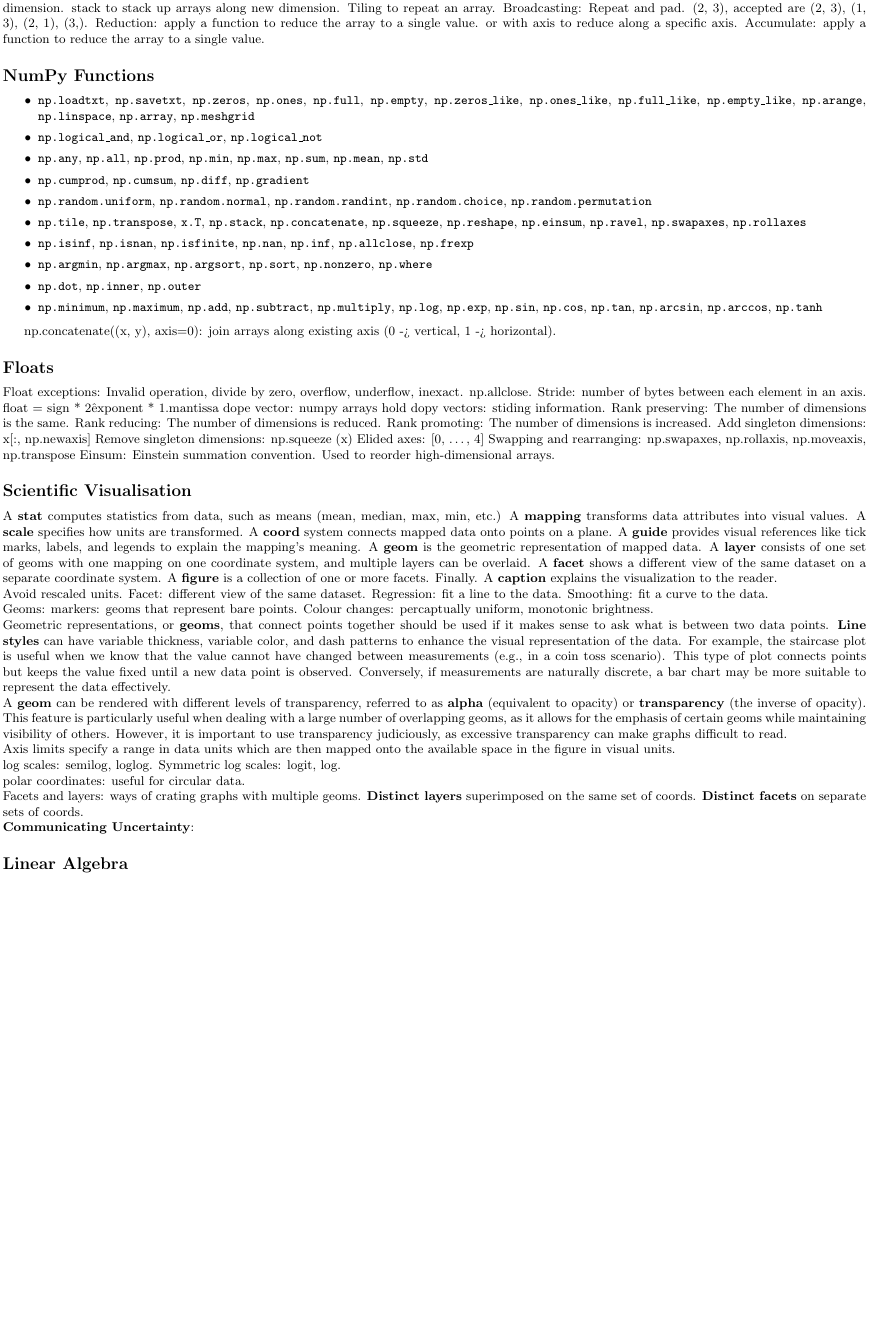
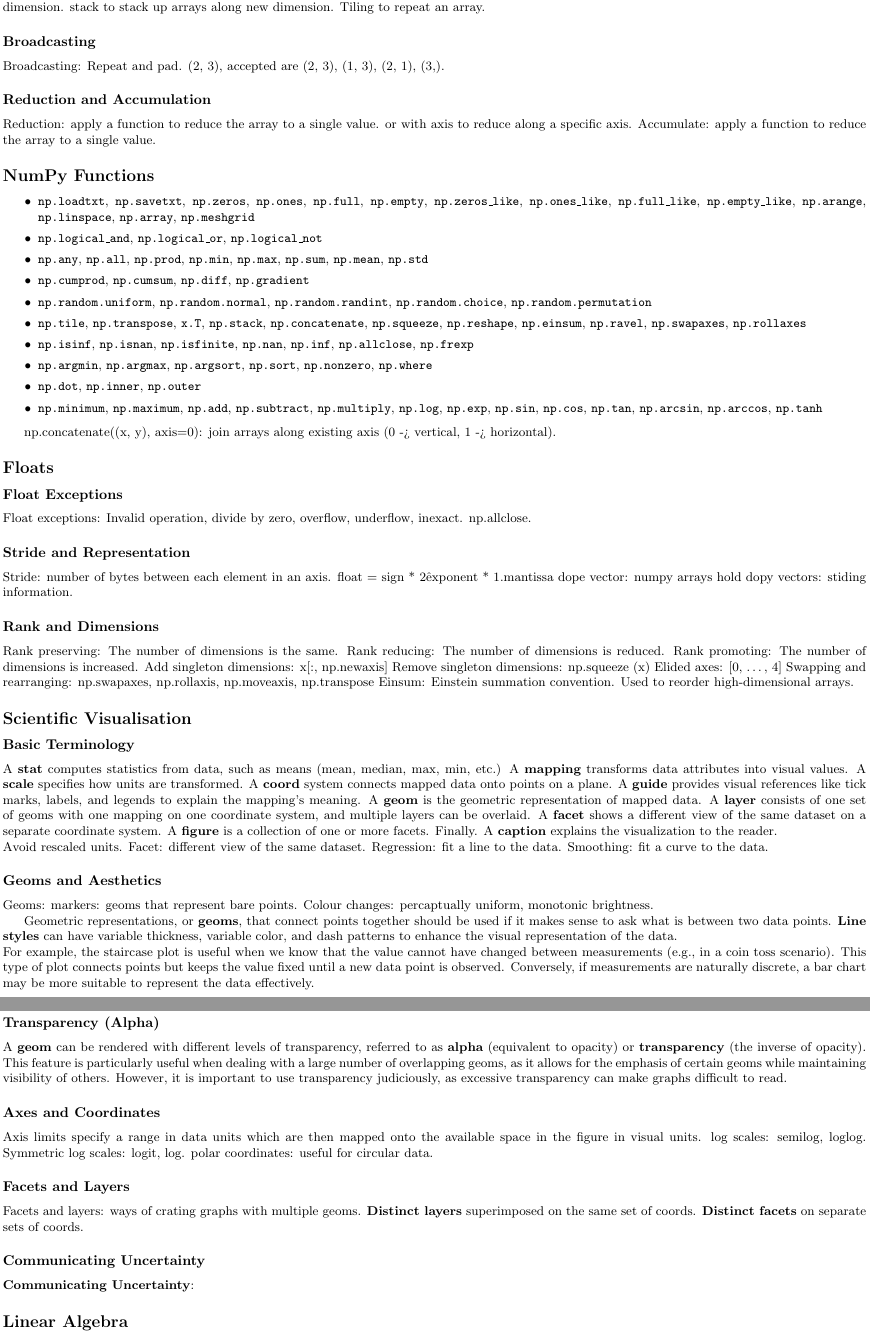
Before and after one commit to MatthewMckee4/exam_notes, a LaTeX document (notes/2024-2025/computing_science/data_fundamentals/notes.tex): part of the page before the commit and two parts of pages 1 and 2 of 2 after it, the two joined at a grey line, cut so that both start at the same text, the shorter picture padded with empty space. Compiled offline with pdfLaTeX.

Commit message:
Update notes.tex in DF to make it easier to skim

```diff
--- a/notes/2024-2025/computing_science/data_fundamentals/notes.tex
+++ b/notes/2024-2025/computing_science/data_fundamentals/notes.tex
@@ -12,6 +12,7 @@
 
 \subsection*{Arrays}
 
+\subsubsection*{Basic Concepts}
 2 $\times$ 3 means 2 rows, 3 columns.
 Rank 1 tensor is 1D array.
 empty, zeros, ones, full.
@@ -19,9 +20,13 @@ arange (start, stop, step).
 concatenate to join along existing dimension.
 stack to stack up arrays along new dimension.
 Tiling to repeat an array.
+
+\subsubsection*{Broadcasting}
 Broadcasting:
 Repeat and pad.
 (2, 3), accepted are (2, 3), (1, 3), (2, 1), (3,).
+
+\subsubsection*{Reduction and Accumulation}
 Reduction: apply a function to reduce the array to a single value.
 or with axis to reduce along a specific axis.
 Accumulate: apply a function to reduce the array to a single value.
@@ -43,13 +48,19 @@ Accumulate: apply a function to reduce the array to a single value.
 np.concatenate((x, y), axis=0): join arrays along existing axis (0 -> vertical, 1 -> horizontal).
 
 \subsection*{Floats}
+
+\subsubsection*{Float Exceptions}
 Float exceptions:
 Invalid operation, divide by zero, overflow, underflow, inexact.
 np.allclose.
+
+\subsubsection*{Stride and Representation}
 Stride: number of bytes between each element in an axis.
 float = sign * 2\^{exponent} * 1.mantissa
 dope vector:
 numpy arrays hold dopy vectors: stiding information.
+
+\subsubsection*{Rank and Dimensions}
 Rank preserving: The number of dimensions is the same.
 Rank reducing: The number of dimensions is reduced.
 Rank promoting: The number of dimensions is increased.
@@ -61,6 +72,7 @@ Einsum: Einstein summation convention. Used to reorder high-dimensional arrays.
 
 \subsection*{Scientific Visualisation}
 
+\subsubsection*{Basic Terminology}
 A \textbf{stat} computes statistics from data, such as means (mean, median, max, min,  etc.)
 A \textbf{mapping} transforms data attributes into visual values.
 A \textbf{scale} specifies how units are transformed.
@@ -75,15 +87,18 @@ A \textbf{caption} explains the visualization to the reader.
 \noindent Avoid rescaled units. Facet: different view of the same dataset.
 Regression: fit a line to the data. Smoothing: fit a curve to the data.
 
+\subsubsection*{Geoms and Aesthetics}
 \noindent Geoms: markers: geoms that represent bare points.
 Colour changes: percaptually uniform, monotonic brightness.
 
-\noindent Geometric representations, or \textbf{geoms}, that connect points together should be used if it makes sense to ask what is between two data points.
+Geometric representations, or \textbf{geoms}, that connect points together should be used if it makes sense to ask what is between two data points.
 \textbf{Line styles} can have variable thickness, variable color, and dash patterns to enhance the visual representation of the data.
-For example, the staircase plot is useful when we know that the value cannot have changed between measurements (e.g., in a coin toss scenario).
+
+\noindent For example, the staircase plot is useful when we know that the value cannot have changed between measurements (e.g., in a coin toss scenario).
 This type of plot connects points but keeps the value fixed until a new data point is observed.
 Conversely, if measurements are naturally discrete, a bar chart may be more suitable to represent the data effectively.
 
+\subsubsection*{Transparency (Alpha)}
 \noindent A \textbf{geom} can be rendered with different levels of transparency,
 referred to as \textbf{alpha} (equivalent to opacity) or
 \textbf{transparency} (the inverse of opacity).
@@ -93,23 +108,18 @@ while maintaining visibility of others.
 However, it is important to use transparency judiciously, as excessive
 transparency can make graphs difficult to read.
 
+\subsubsection*{Axes and Coordinates}
 \noindent Axis limits specify a range in data units which are then mapped onto the available space in the figure in visual units.
-
 \noindent log scales: semilog, loglog. Symmetric log scales: logit, log.
-
 \noindent polar coordinates: useful for circular data.
 
+\subsubsection*{Facets and Layers}
 \noindent Facets and layers: ways of crating graphs with multiple geoms.
 \textbf{Distinct layers} superimposed on the same set of coords.
 \textbf{Distinct facets} on separate sets of coords.
 
+\subsubsection*{Communicating Uncertainty}
 \noindent \textbf{Communicating Uncertainty}:
 
 
-
-
-
-
-
-
 \subsection*{Linear Algebra}
```
Also changed, not shown: notes/2024-2025/computing_science/data_fundamentals/notes.tex (4 more changed lines).
